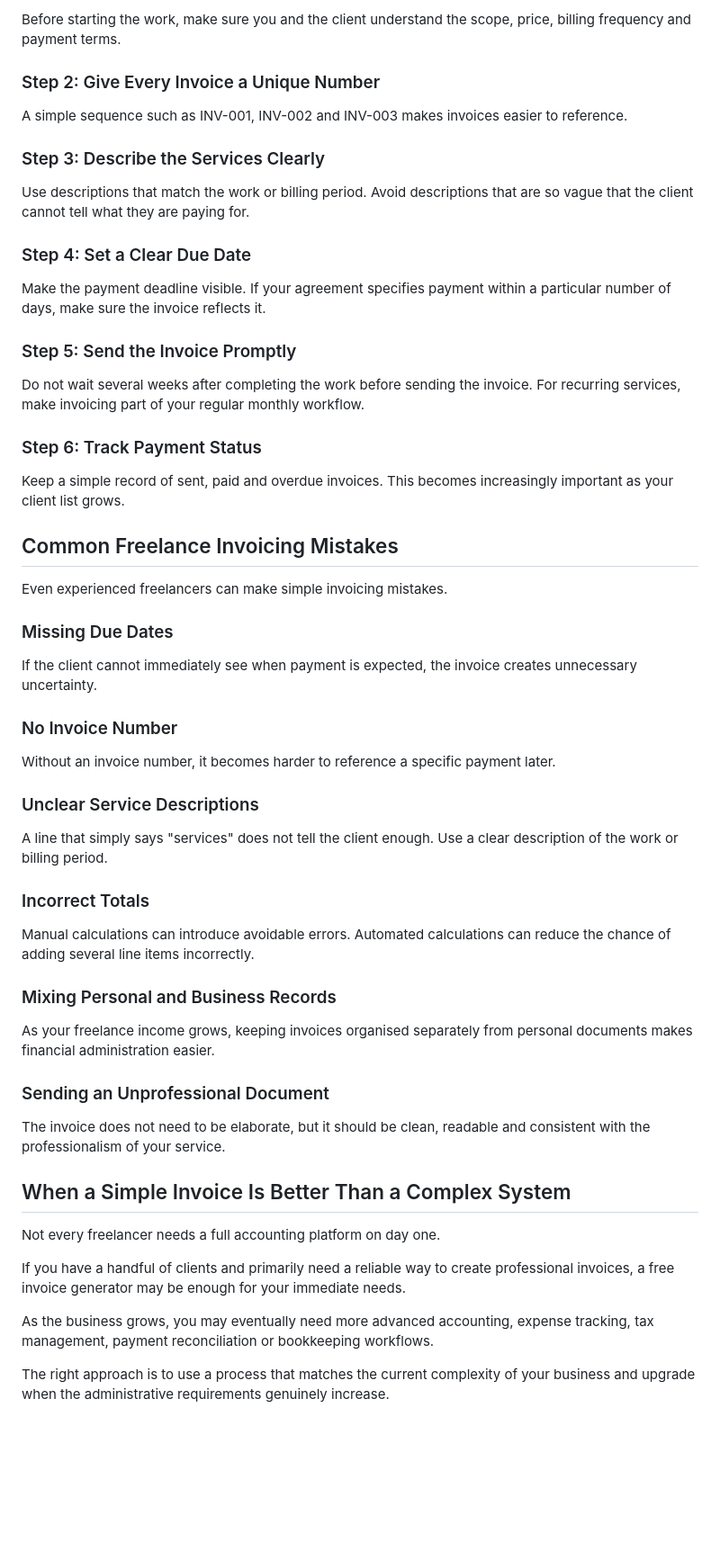
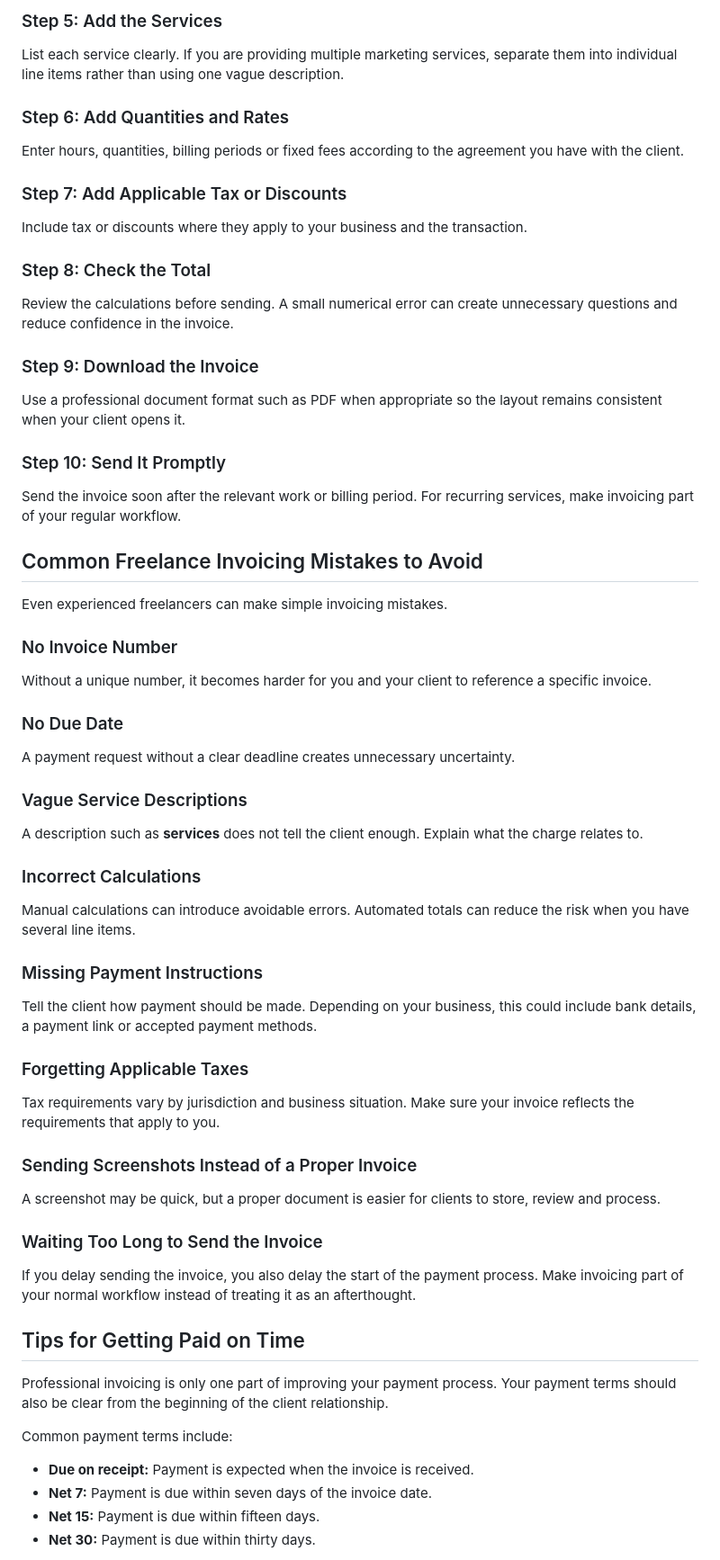
Before and after one commit to ashwinpjames/Ashwin-Portfolio, a Markdown page: src/content/free-invoice-generator-for-freelancers.md, the part around one of its changes. Shown at 90% size. Rendered like a GitHub page; blank space fills up the shorter version.

Commit message:
Rewrite freelance invoice generator blog content

```diff
--- a/src/content/free-invoice-generator-for-freelancers.md
+++ b/src/content/free-invoice-generator-for-freelancers.md
@@ -138,60 +211,72 @@ You do not need a complicated workflow. Start with a repeatable process.
 
-Before starting the work, make sure you and the client understand the scope, price, billing frequency and payment terms.
+### Step 5: Add the Services
 
-### Step 2: Give Every Invoice a Unique Number
+List each service clearly. If you are providing multiple marketing services, separate them into individual line items rather than using one vague description.
 
-A simple sequence such as INV-001, INV-002 and INV-003 makes invoices easier to reference.
+### Step 6: Add Quantities and Rates
 
-### Step 3: Describe the Services Clearly
+Enter hours, quantities, billing periods or fixed fees according to the agreement you have with the client.
 
-Use descriptions that match the work or billing period. Avoid descriptions that are so vague that the client cannot tell what they are paying for.
+### Step 7: Add Applicable Tax or Discounts
 
-### Step 4: Set a Clear Due Date
+Include tax or discounts where they apply to your business and the transaction.
 
-Make the payment deadline visible. If your agreement specifies payment within a particular number of days, make sure the invoice reflects it.
+### Step 8: Check the Total
 
-### Step 5: Send the Invoice Promptly
+Review the calculations before sending. A small numerical error can create unnecessary questions and reduce confidence in the invoice.
 
-Do not wait several weeks after completing the work before sending the invoice. For recurring services, make invoicing part of your regular monthly workflow.
+### Step 9: Download the Invoice
 
-### Step 6: Track Payment Status
+Use a professional document format such as PDF when appropriate so the layout remains consistent when your client opens it.
 
-Keep a simple record of sent, paid and overdue invoices. This becomes increasingly important as your client list grows.
+### Step 10: Send It Promptly
 
-## Common Freelance Invoicing Mistakes
+Send the invoice soon after the relevant work or billing period. For recurring services, make invoicing part of your regular workflow.
+
+## Common Freelance Invoicing Mistakes to Avoid
 
 Even experienced freelancers can make simple invoicing mistakes.
 
-### Missing Due Dates
-
-If the client cannot immediately see when payment is expected, the invoice creates unnecessary uncertainty.
-
 ### No Invoice Number
 
-Without an invoice number, it becomes harder to reference a specific payment later.
+Without a unique number, it becomes harder for you and your client to reference a specific invoice.
 
-### Unclear Service Descriptions
+### No Due Date
 
-A line that simply says "services" does not tell the client enough. Use a clear description of the work or billing period.
+A payment request without a clear deadline creates unnecessary uncertainty.
 
-### Incorrect Totals
+### Vague Service Descriptions
 
-Manual calculations can introduce avoidable errors. Automated calculations can reduce the chance of adding several line items incorrectly.
+A description such as **services** does not tell the client enough. Explain what the charge relates to.
 
-### Mixing Personal and Business Records
+### Incorrect Calculations
 
-As your freelance income grows, keeping invoices organised separately from personal documents makes financial administration easier.
+Manual calculations can introduce avoidable errors. Automated totals can reduce the risk when you have several line items.
 
-### Sending an Unprofessional Document
+### Missing Payment Instructions
 
-The invoice does not need to be elaborate, but it should be clean, readable and consistent with the professionalism of your service.
+Tell the client how payment should be made. Depending on your business, this could include bank details, a payment link or accepted payment methods.
 
-## When a Simple Invoice Is Better Than a Complex System
+### Forgetting Applicable Taxes
 
-Not every freelancer needs a full accounting platform on day one.
+Tax requirements vary by jurisdiction and business situation. Make sure your invoice reflects the requirements that apply to you.
 
-If you have a handful of clients and primarily need a reliable way to create professional invoices, a free invoice generator may be enough for your immediate needs.
+### Sending Screenshots Instead of a Proper Invoice
 
-As the business grows, you may eventually need more advanced accounting, expense tracking, tax management, payment reconciliation or bookkeeping workflows.
+A screenshot may be quick, but a proper document is easier for clients to store, review and process.
 
-The right approach is to use a process that matches the current complexity of your business and upgrade when the administrative requirements genuinely increase.
+### Waiting Too Long to Send the Invoice
+
+If you delay sending the invoice, you also delay the start of the payment process. Make invoicing part of your normal workflow instead of treating it as an afterthought.
+
+## Tips for Getting Paid on Time
+
+Professional invoicing is only one part of improving your payment process. Your payment terms should also be clear from the beginning of the client relationship.
+
+Common payment terms include:
+
+* **Due on receipt:** Payment is expected when the invoice is received.
+* **Net 7:** Payment is due within seven days of the invoice date.
+* **Net 15:** Payment is due within fifteen days.
+* **Net 30:** Payment is due within thirty days.
+
```
Also changed, not shown: other parts of src/content/free-invoice-generator-for-freelancers.md (+195 -69 lines).
